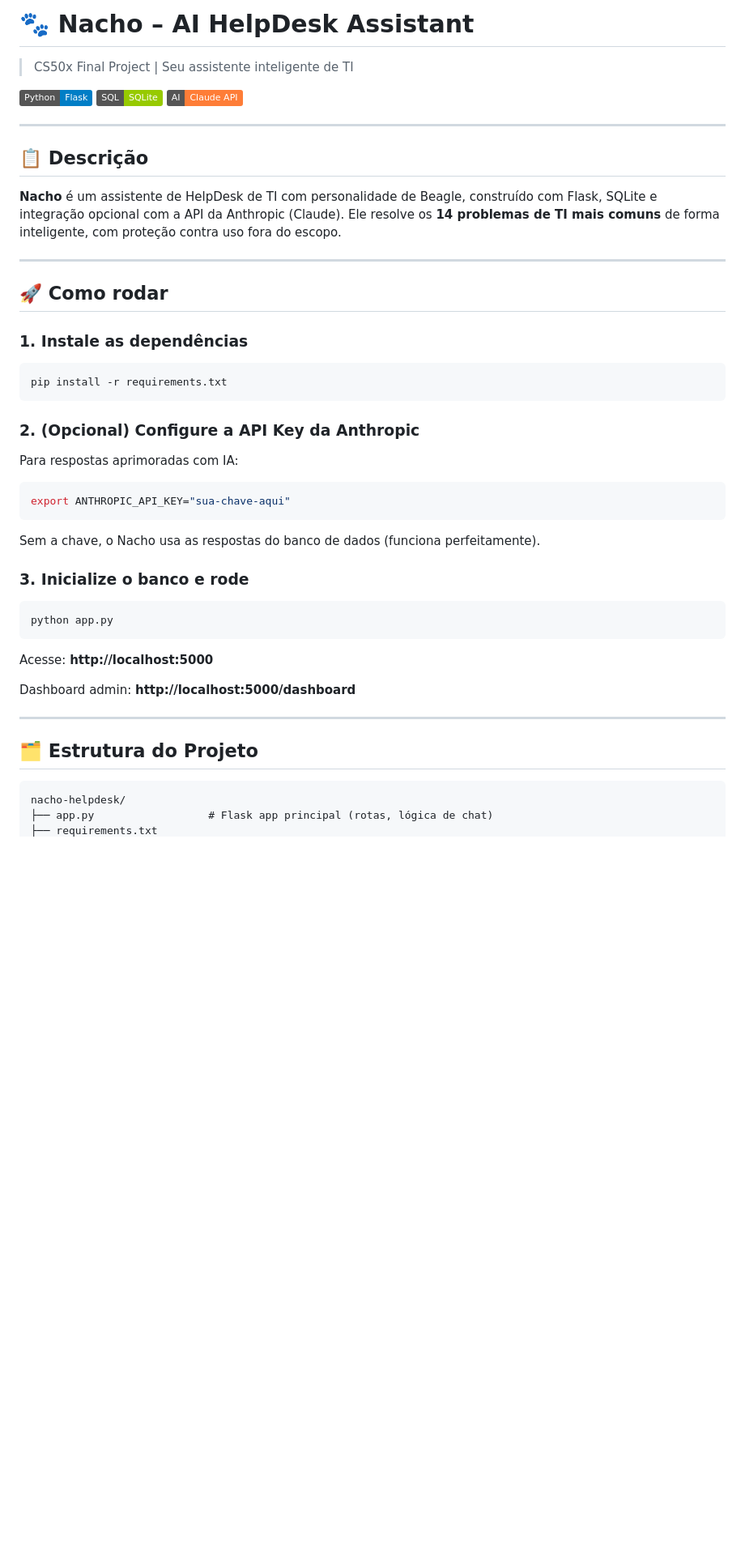
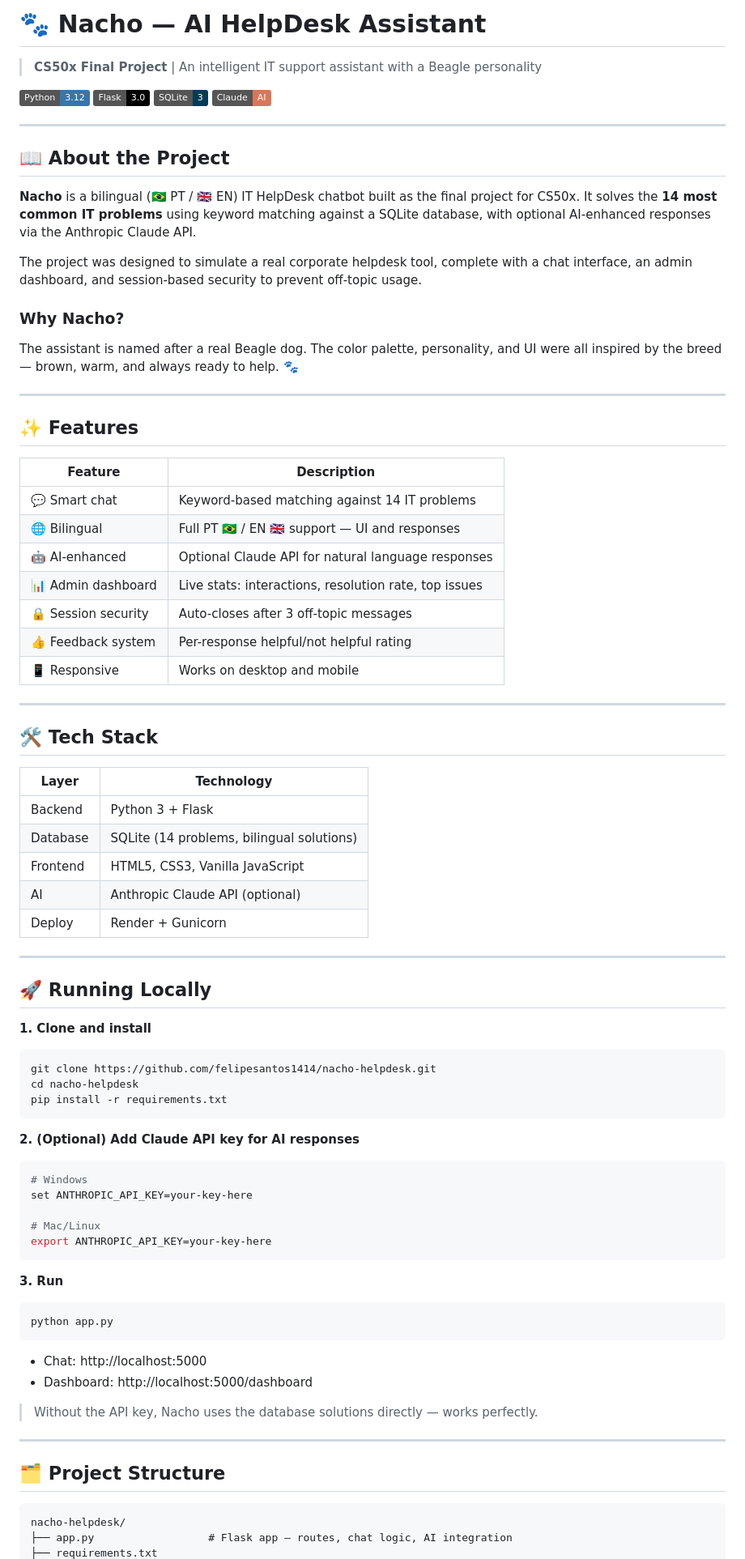
Before and after one commit to felipesantos1414/nacho-helpdesk, a Markdown page: README.md, the part around one of its changes. Shown at 81% size. Drawn GitHub-style; badges without logos; blank space fills up the shorter version.

Commit message:
update README for portfolio

````diff
--- a/README.md
+++ b/README.md
@@ -1,52 +1,84 @@
-# 🐾 Nacho – AI HelpDesk Assistant
+# 🐾 Nacho — AI HelpDesk Assistant
 
-> CS50x Final Project | Seu assistente inteligente de TI
+> **CS50x Final Project** | An intelligent IT support assistant with a Beagle personality
 
-![Python](https://img.shields.io/badge/Python-Flask-blue)
-![SQL](https://img.shields.io/badge/SQL-SQLite-green)
-![AI](https://img.shields.io/badge/AI-Claude%20API-orange)
+[![Python](https://img.shields.io/badge/Python-3.12-3776AB?style=flat&logo=python&logoColor=white)](https://python.org)
+[![Flask](https://img.shields.io/badge/Flask-3.0-000000?style=flat&logo=flask&logoColor=white)](https://flask.palletsprojects.com)
+[![SQLite](https://img.shields.io/badge/SQLite-3-003B57?style=flat&logo=sqlite&logoColor=white)](https://sqlite.org)
+[![Claude AI](https://img.shields.io/badge/Claude-AI-D97757?style=flat)](https://anthropic.com)
 
 ---
 
-## 📋 Descrição
+## 📖 About the Project
 
-**Nacho** é um assistente de HelpDesk de TI com personalidade de Beagle, construído com Flask, SQLite e integração opcional com a API da Anthropic (Claude). Ele resolve os **14 problemas de TI mais comuns** de forma inteligente, com proteção contra uso fora do escopo.
+**Nacho** is a bilingual (🇧🇷 PT / 🇬🇧 EN) IT HelpDesk chatbot built as the final project for CS50x. It solves the **14 most common IT problems** using keyword matching against a SQLite database, with optional AI-enhanced responses via the Anthropic Claude API.
+
+The project was designed to simulate a real corporate helpdesk tool, complete with a chat interface, an admin dashboard, and session-based security to prevent off-topic usage.
+
+### Why Nacho?
+The assistant is named after a real Beagle dog. The color palette, personality, and UI were all inspired by the breed — brown, warm, and always ready to help. 🐾
 
 ---
 
-## 🚀 Como rodar
+## ✨ Features
 
-### 1. Instale as dependências
+| Feature | Description |
+|---|---|
+| 💬 Smart chat | Keyword-based matching against 14 IT problems |
+| 🌐 Bilingual | Full PT 🇧🇷 / EN 🇬🇧 support — UI and responses |
+| 🤖 AI-enhanced | Optional Claude API for natural language responses |
+| 📊 Admin dashboard | Live stats: interactions, resolution rate, top issues |
+| 🔒 Session security | Auto-closes after 3 off-topic messages |
+| 👍 Feedback system | Per-response helpful/not helpful rating |
+| 📱 Responsive | Works on desktop and mobile |
 
+---
+
+## 🛠️ Tech Stack
+
+| Layer | Technology |
+|---|---|
+| Backend | Python 3 + Flask |
+| Database | SQLite (14 problems, bilingual solutions) |
+| Frontend | HTML5, CSS3, Vanilla JavaScript |
+| AI | Anthropic Claude API (optional) |
+| Deploy | Render + Gunicorn |
+
+---
+
+## 🚀 Running Locally
+
+**1. Clone and install**
 ```bash
+git clone https://github.com/felipesantos1414/nacho-helpdesk.git
+cd nacho-helpdesk
 pip install -r requirements.txt
 ```
 
-### 2. (Opcional) Configure a API Key da Anthropic
+**2. (Optional) Add Claude API key for AI responses**
+```bash
+# Windows
+set ANTHROPIC_API_KEY=your-key-here
 
-Para respostas aprimoradas com IA:
-
-```bash
-export ANTHROPIC_API_KEY="sua-chave-aqui"
+# Mac/Linux
+export ANTHROPIC_API_KEY=your-key-here
 ```
 
-Sem a chave, o Nacho usa as respostas do banco de dados (funciona perfeitamente).
-
-### 3. Inicialize o banco e rode
-
+**3. Run**
 ```bash
 python app.py
 ```
 
-Acesse: **http://localhost:5000**
+- Chat: http://localhost:5000
+- Dashboard: http://localhost:5000/dashboard
 
-Dashboard admin: **http://localhost:5000/dashboard**
+> Without the API key, Nacho uses the database solutions directly — works perfectly.
 
 ---
 
-## 🗂️ Estrutura do Projeto
+## 🗂️ Project Structure
 
 ```
 nacho-helpdesk/
-├── app.py                  # Flask app principal (rotas, lógica de chat)
+├── app.py                  # Flask app — routes, chat logic, AI integration
 ├── requirements.txt
````
Also changed, not shown: other parts of README.md (+54 -48 lines).
